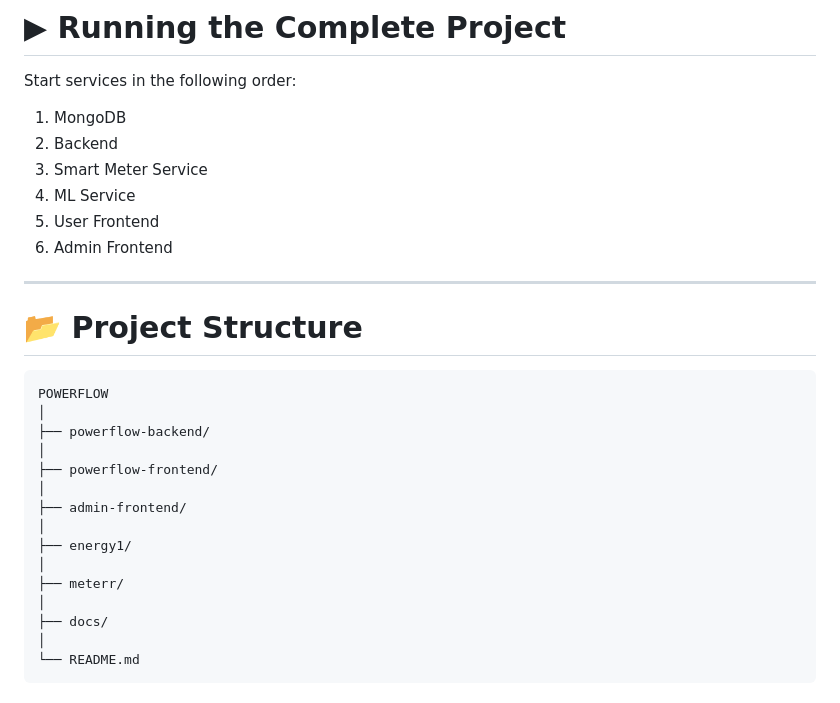
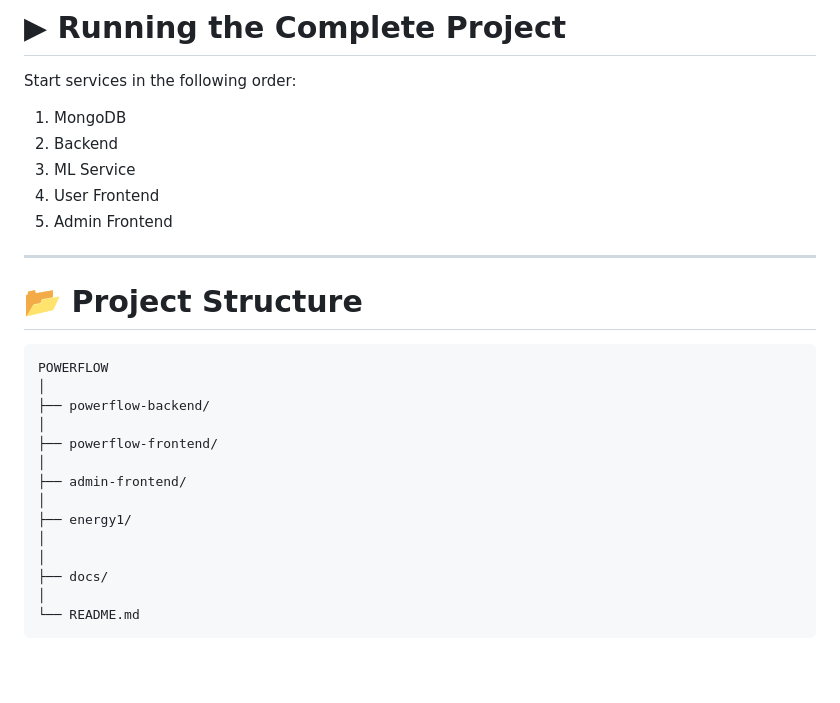
Before and after one commit to krishnavas23/Powerflow, a Markdown page: README.md, the part around one of its changes. GitHub-like rendering; blank space fills up the shorter version.

```diff
--- a/README.md
+++ b/README.md
@@ -409,10 +377,9 @@ Start services in the following order:
 
 1. MongoDB
 2. Backend
-3. Smart Meter Service
-4. ML Service
-5. User Frontend
-6. Admin Frontend
+3. ML Service
+4. User Frontend
+5. Admin Frontend
 
 ---
 
@@ -429,7 +396,6 @@ POWERFLOW
 │
 ├── energy1/
 │
-├── meterr/
 │
 ├── docs/
 │
```
Also changed, not shown: other parts of README.md (+22 -61 lines).
